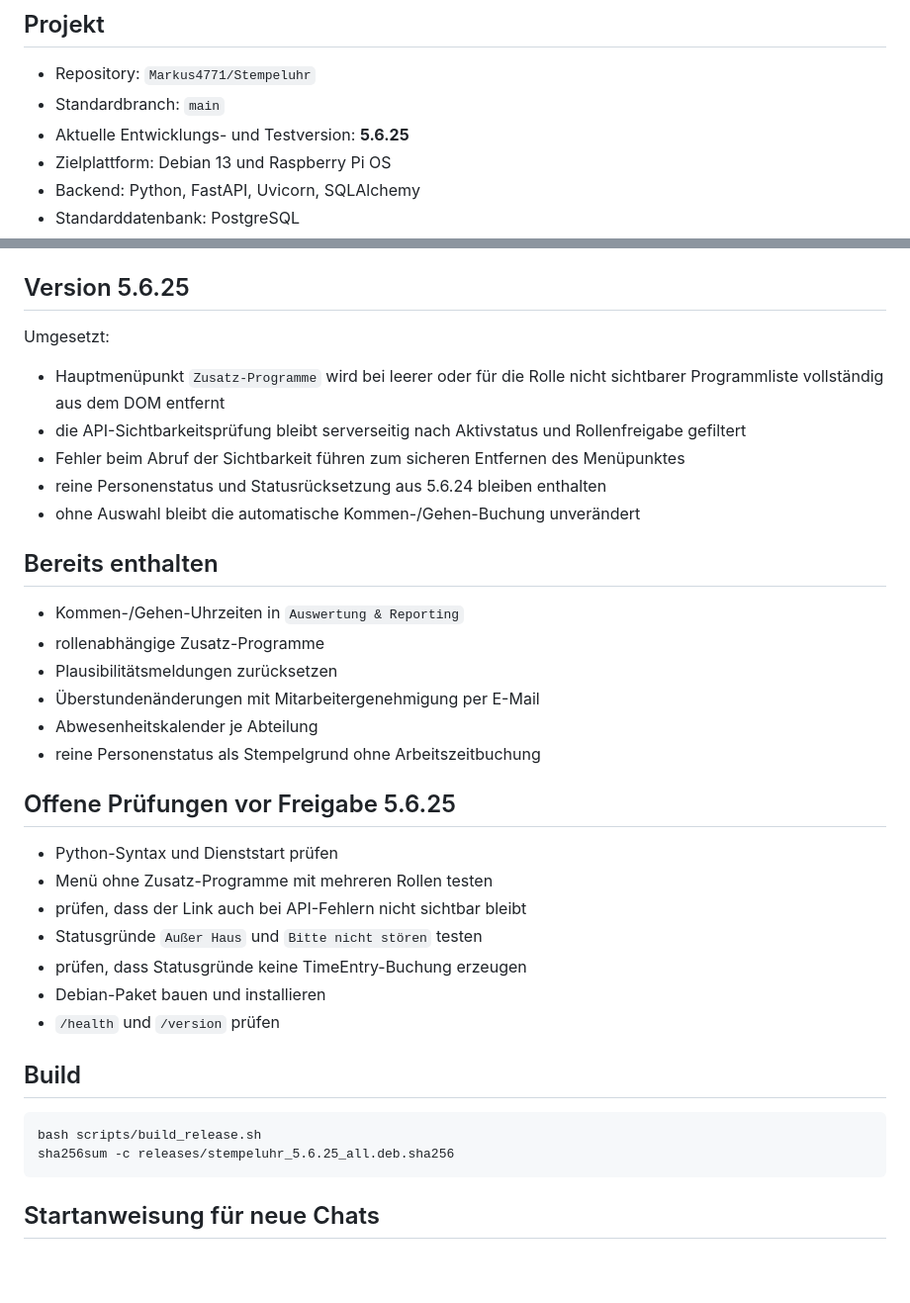
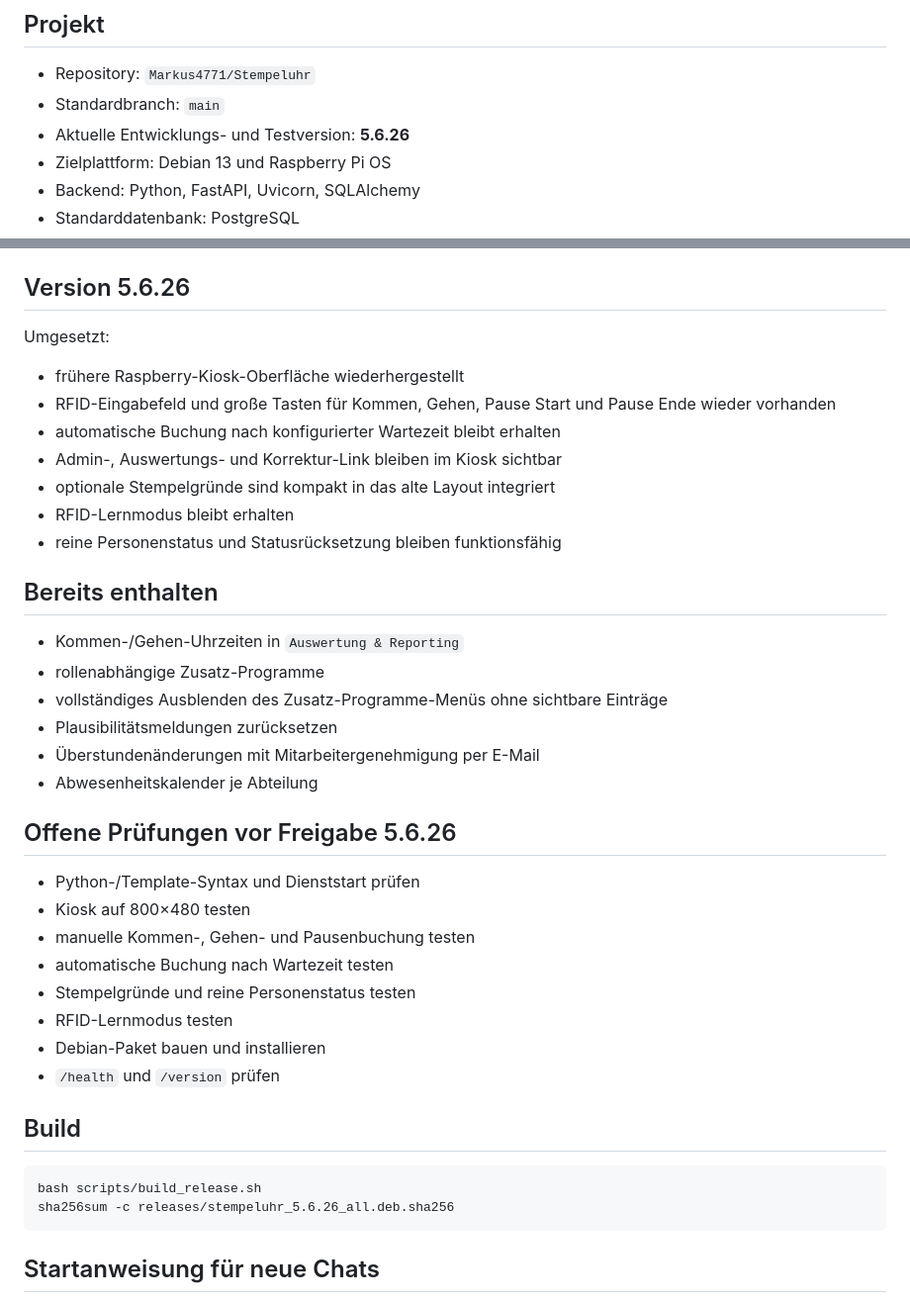
Before and after one commit to Markus4771/Stempeluhr, a Markdown page: CHATGPT_PROJEKTKONTEXT.md, 2 parts joined by grey strips. Shown at 99% size. Rendered like a GitHub page; blank space fills up the shorter version.

Commit message:
Update project context for 5.6.26

````diff
--- a/CHATGPT_PROJEKTKONTEXT.md
+++ b/CHATGPT_PROJEKTKONTEXT.md
@@ -6,7 +6,7 @@
 
 - Repository: `Markus4771/Stempeluhr`
 - Standardbranch: `main`
-- Aktuelle Entwicklungs- und Testversion: **5.6.25**
+- Aktuelle Entwicklungs- und Testversion: **5.6.26**
 - Zielplattform: Debian 13 und Raspberry Pi OS
 - Backend: Python, FastAPI, Uvicorn, SQLAlchemy
 - Standarddatenbank: PostgreSQL
@@ -32,32 +32,35 @@ Bei jeder neuen Version synchron aktualisieren: `version.txt`, `app/version.py`,
 - Zusatz-Programm-Verwaltung: `/system/settings/general/additional-programs`
 - Stempelgründe: `/system/settings/stamp-reasons`
 
-## Version 5.6.25
+## Version 5.6.26
 
 Umgesetzt:
 
-- Hauptmenüpunkt `Zusatz-Programme` wird bei leerer oder für die Rolle nicht sichtbarer Programmliste vollständig aus dem DOM entfernt
-- die API-Sichtbarkeitsprüfung bleibt serverseitig nach Aktivstatus und Rollenfreigabe gefiltert
-- Fehler beim Abruf der Sichtbarkeit führen zum sicheren Entfernen des Menüpunktes
-- reine Personenstatus und Statusrücksetzung aus 5.6.24 bleiben enthalten
-- ohne Auswahl bleibt die automatische Kommen-/Gehen-Buchung unverändert
+- frühere Raspberry-Kiosk-Oberfläche wiederhergestellt
+- RFID-Eingabefeld und große Tasten für Kommen, Gehen, Pause Start und Pause Ende wieder vorhanden
+- automatische Buchung nach konfigurierter Wartezeit bleibt erhalten
+- Admin-, Auswertungs- und Korrektur-Link bleiben im Kiosk sichtbar
+- optionale Stempelgründe sind kompakt in das alte Layout integriert
+- RFID-Lernmodus bleibt erhalten
+- reine Personenstatus und Statusrücksetzung bleiben funktionsfähig
 
 ## Bereits enthalten
 
 - Kommen-/Gehen-Uhrzeiten in `Auswertung & Reporting`
 - rollenabhängige Zusatz-Programme
+- vollständiges Ausblenden des Zusatz-Programme-Menüs ohne sichtbare Einträge
 - Plausibilitätsmeldungen zurücksetzen
 - Überstundenänderungen mit Mitarbeitergenehmigung per E-Mail
 - Abwesenheitskalender je Abteilung
-- reine Personenstatus als Stempelgrund ohne Arbeitszeitbuchung
 
-## Offene Prüfungen vor Freigabe 5.6.25
+## Offene Prüfungen vor Freigabe 5.6.26
 
-- Python-Syntax und Dienststart prüfen
-- Menü ohne Zusatz-Programme mit mehreren Rollen testen
-- prüfen, dass der Link auch bei API-Fehlern nicht sichtbar bleibt
-- Statusgründe `Außer Haus` und `Bitte nicht stören` testen
-- prüfen, dass Statusgründe keine TimeEntry-Buchung erzeugen
+- Python-/Template-Syntax und Dienststart prüfen
+- Kiosk auf 800×480 testen
+- manuelle Kommen-, Gehen- und Pausenbuchung testen
+- automatische Buchung nach Wartezeit testen
+- Stempelgründe und reine Personenstatus testen
+- RFID-Lernmodus testen
 - Debian-Paket bauen und installieren
 - `/health` und `/version` prüfen
 
@@ -65,7 +68,7 @@ Umgesetzt:
 
 ```bash
 bash scripts/build_release.sh
-sha256sum -c releases/stempeluhr_5.6.25_all.deb.sha256
+sha256sum -c releases/stempeluhr_5.6.26_all.deb.sha256
 ```
 
 ## Startanweisung für neue Chats
````
